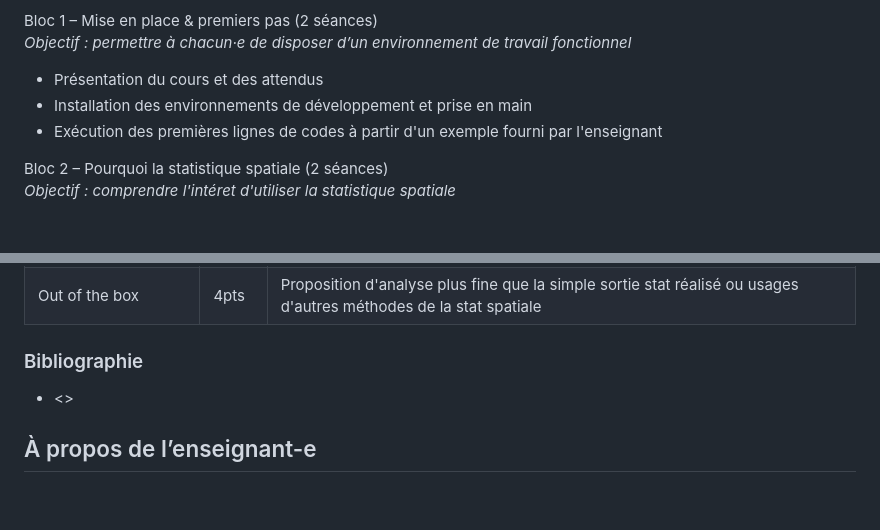
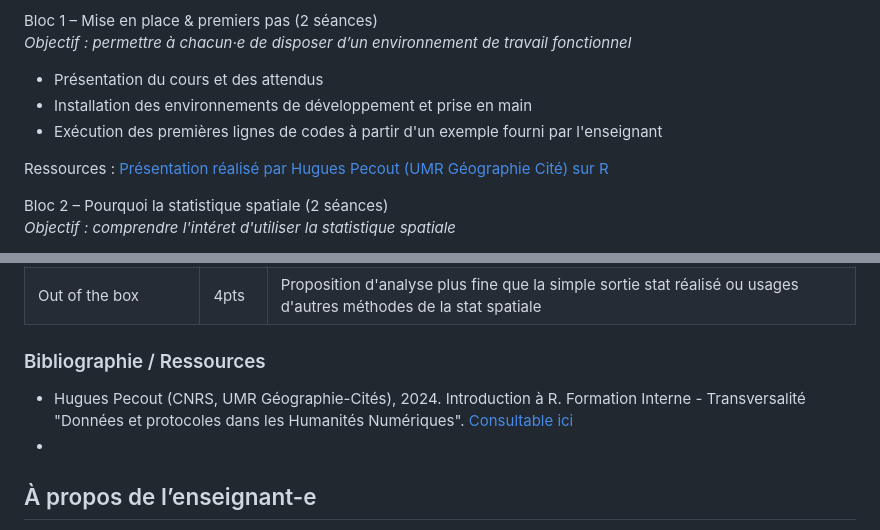
Before and after one commit to LeCampionG/deca4_2026, a Markdown page: README.md, 2 parts joined by grey strips. Drawn GitHub-style; blank space fills up the shorter version.

```diff
--- a/README.md
+++ b/README.md
@@ -58,6 +58,8 @@ Bloc 1 – Mise en place & premiers pas (2 séances)
 - Présentation du cours et des attendus
 - Installation des environnements de développement et prise en main
 - Exécution des premières lignes de codes à partir d'un exemple fourni par l'enseignant
+
+Ressources : [Présentation réalisé par Hugues Pecout (UMR Géographie Cité) sur R](https://introduction-59e2f5.gitpages.huma-num.fr/#/title-slide)
 
 Bloc 2 – Pourquoi la statistique spatiale  (2 séances)
 *Objectif : comprendre l'intéret d'utiliser la statistique spatiale*
@@ -166,10 +168,12 @@ Le module propose une évaluation reposant sur la remise de rendus intermédiair
 
 
 
-### Bibliographie
+### Bibliographie / Ressources
 
 <!-- TODO : COMPLÉTER LA BIBLIO -->
-- <>
+- Hugues Pecout (CNRS, UMR Géographie-Cités), 2024. Introduction à R. Formation Interne - Transversalité "Données et protocoles dans les Humanités Numériques". [Consultable ici](https://gitlab.huma-num.fr/geographie-cites/formation/inititation-r/introduction/-/tree/master?ref_type=heads)
+-
+
 
 ## À propos de l’enseignant-e
 <!-- TODO :  -->
```
